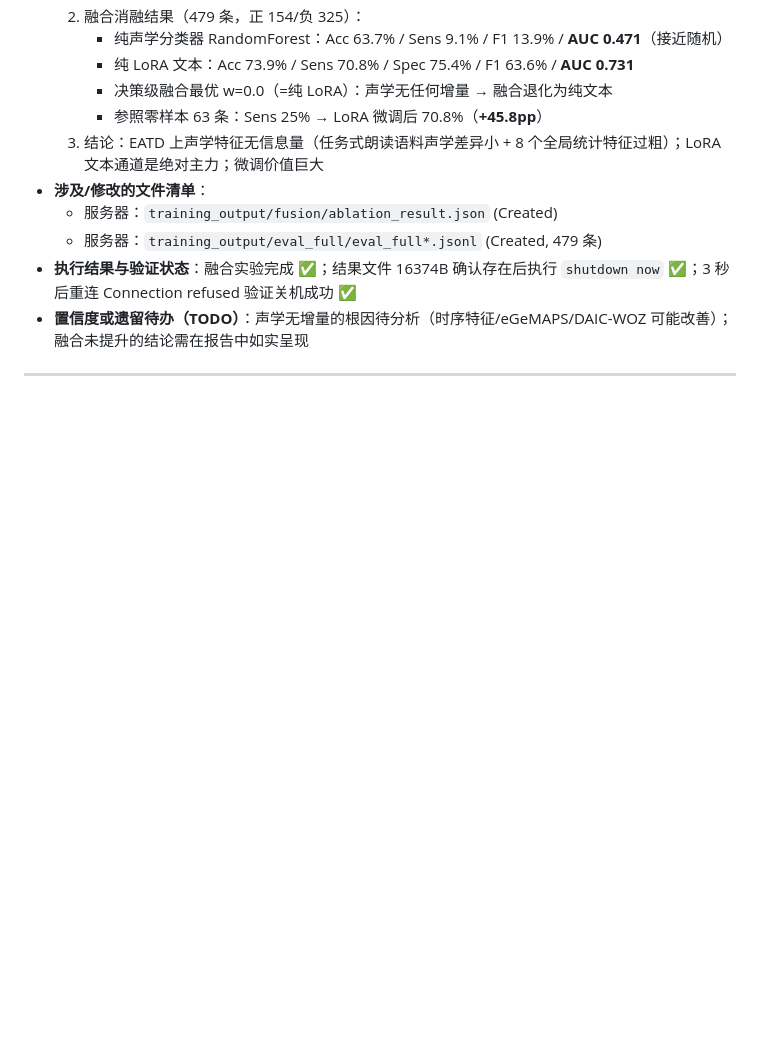
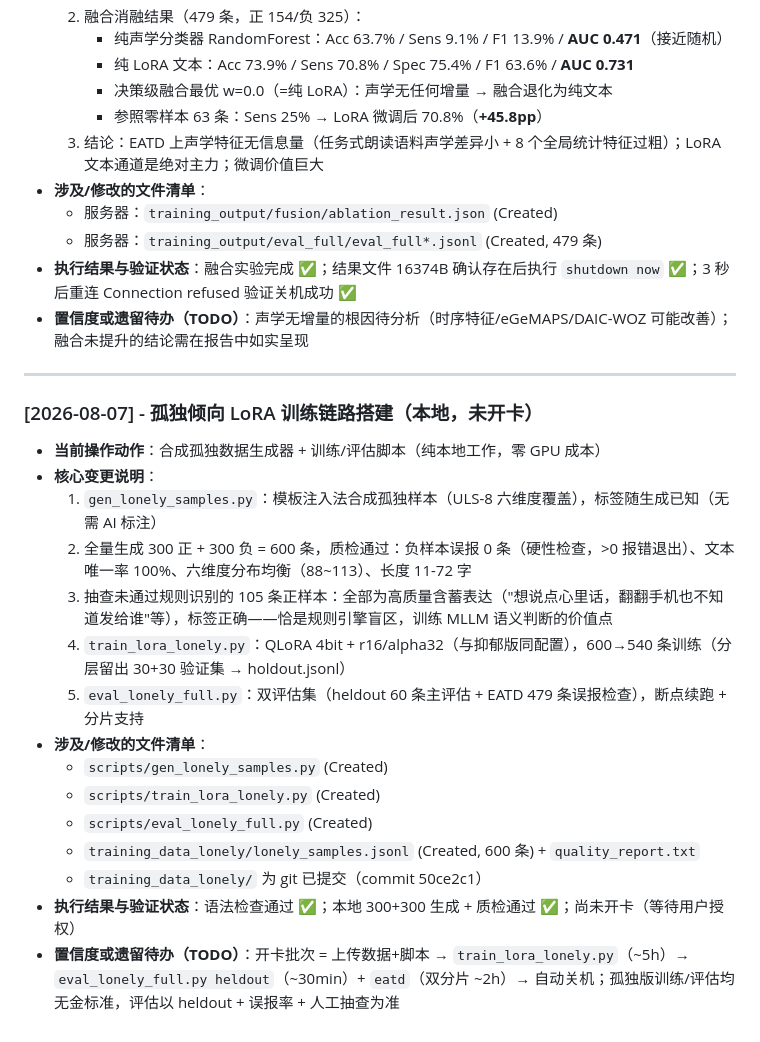
Before and after one commit to Zephyr-Feng/Senior-Talk, a Markdown page: claude_operation_log.md, the part around the change. Drawn GitHub-style; blank space fills up the shorter version.

Commit message:
docs: 操作日志 — 孤独倾向 LoRA 训练链路搭建（合成数据 300+300 + 训练/评估脚本）
Co-Authored-By: Claude <noreply@anthropic.com>

```diff
--- a/claude_operation_log.md
+++ b/claude_operation_log.md
@@ -48,3 +48,20 @@
 * **执行结果与验证状态**：融合实验完成 ✅；结果文件 16374B 确认存在后执行 `shutdown now` ✅；3 秒后重连 Connection refused 验证关机成功 ✅
 * **置信度或遗留待办（TODO）**：声学无增量的根因待分析（时序特征/eGeMAPS/DAIC-WOZ 可能改善）；融合未提升的结论需在报告中如实呈现
 ---
+### [2026-08-07] - 孤独倾向 LoRA 训练链路搭建（本地，未开卡）
+
+* **当前操作动作**：合成孤独数据生成器 + 训练/评估脚本（纯本地工作，零 GPU 成本）
+* **核心变更说明**：
+  1. `gen_lonely_samples.py`：模板注入法合成孤独样本（ULS-8 六维度覆盖），标签随生成已知（无需 AI 标注）
+  2. 全量生成 300 正 + 300 负 = 600 条，质检通过：负样本误报 0 条（硬性检查，>0 报错退出）、文本唯一率 100%、六维度分布均衡（88~113）、长度 11-72 字
+  3. 抽查未通过规则识别的 105 条正样本：全部为高质量含蓄表达（"想说点心里话，翻翻手机也不知道发给谁"等），标签正确——恰是规则引擎盲区，训练 MLLM 语义判断的价值点
+  4. `train_lora_lonely.py`：QLoRA 4bit + r16/alpha32（与抑郁版同配置），600→540 条训练（分层留出 30+30 验证集 → holdout.jsonl）
+  5. `eval_lonely_full.py`：双评估集（heldout 60 条主评估 + EATD 479 条误报检查），断点续跑 + 分片支持
+* **涉及/修改的文件清单**：
+  - `scripts/gen_lonely_samples.py` (Created)
+  - `scripts/train_lora_lonely.py` (Created)
+  - `scripts/eval_lonely_full.py` (Created)
+  - `training_data_lonely/lonely_samples.jsonl` (Created, 600 条) + `quality_report.txt`
+  - `training_data_lonely/` 为 git 已提交（commit 50ce2c1）
+* **执行结果与验证状态**：语法检查通过 ✅；本地 300+300 生成 + 质检通过 ✅；尚未开卡（等待用户授权）
+* **置信度或遗留待办（TODO）**：开卡批次 = 上传数据+脚本 → `train_lora_lonely.py`（~5h）→ `eval_lonely_full.py heldout`（~30min）+ `eatd`（双分片 ~2h）→ 自动关机；孤独版训练/评估均无金标准，评估以 heldout + 误报率 + 人工抽查为准
```
